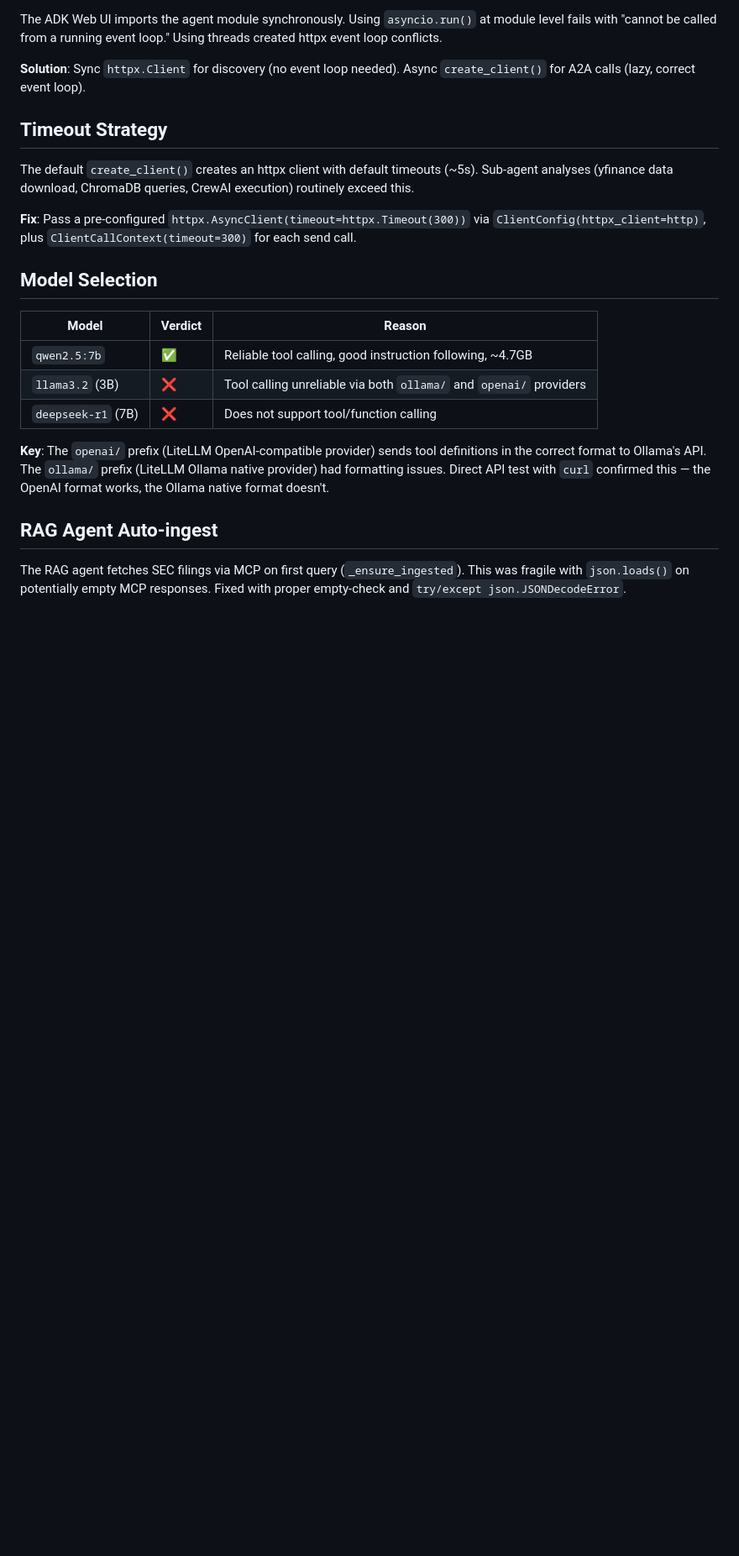
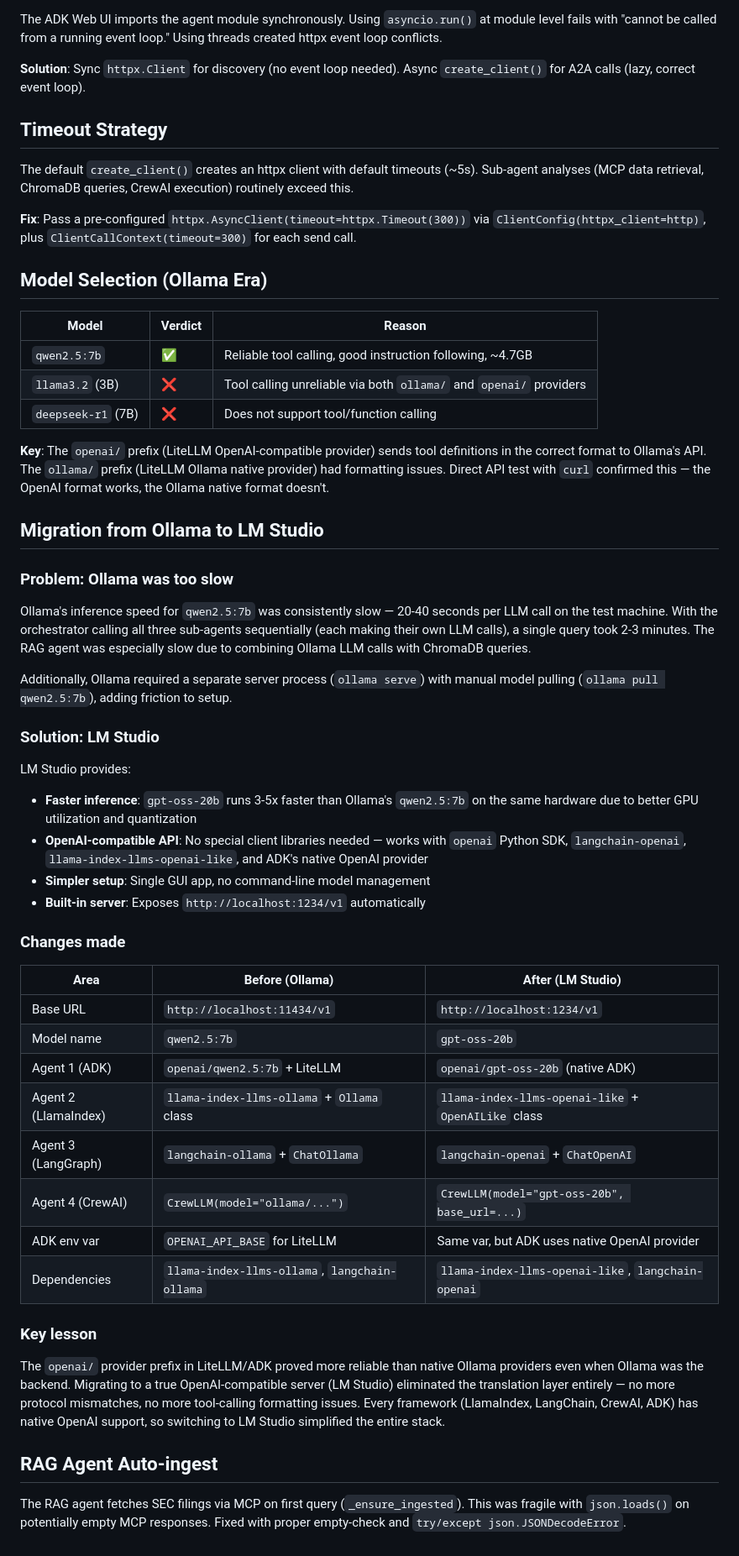
Before and after one commit to Harmanankohli/FinSight, a Markdown page: docs/DESIGN_DECISIONS.md, the part around one of its changes. Shown at 84% size. GitHub-like rendering; blank space fills up the shorter version.

Commit message:
Add LM Studio migration and parallel tool calling issues to DESIGN_DECISIONS.md

```diff
--- a/docs/DESIGN_DECISIONS.md
+++ b/docs/DESIGN_DECISIONS.md
@@ -124,11 +134,11 @@ The ADK Web UI imports the agent module synchronously. Using `asyncio.run()` at
 
 ## Timeout Strategy
 
-The default `create_client()` creates an httpx client with default timeouts (~5s). Sub-agent analyses (yfinance data download, ChromaDB queries, CrewAI execution) routinely exceed this.
+The default `create_client()` creates an httpx client with default timeouts (~5s). Sub-agent analyses (MCP data retrieval, ChromaDB queries, CrewAI execution) routinely exceed this.
 
 **Fix**: Pass a pre-configured `httpx.AsyncClient(timeout=httpx.Timeout(300))` via `ClientConfig(httpx_client=http)`, plus `ClientCallContext(timeout=300)` for each send call.
 
-## Model Selection
+## Model Selection (Ollama Era)
 
 | Model | Verdict | Reason |
 |---|---|---|
@@ -138,6 +148,39 @@ The default `create_client()` creates an httpx client with default timeouts (~5s
 
 **Key**: The `openai/` prefix (LiteLLM OpenAI-compatible provider) sends tool definitions in the correct format to Ollama's API. The `ollama/` prefix (LiteLLM Ollama native provider) had formatting issues. Direct API test with `curl` confirmed this — the OpenAI format works, the Ollama native format doesn't.
 
+## Migration from Ollama to LM Studio
+
+### Problem: Ollama was too slow
+
+Ollama's inference speed for `qwen2.5:7b` was consistently slow — 20-40 seconds per LLM call on the test machine. With the orchestrator calling all three sub-agents sequentially (each making their own LLM calls), a single query took 2-3 minutes. The RAG agent was especially slow due to combining Ollama LLM calls with ChromaDB queries.
+
+Additionally, Ollama required a separate server process (`ollama serve`) with manual model pulling (`ollama pull qwen2.5:7b`), adding friction to setup.
+
+### Solution: LM Studio
+
+LM Studio provides:
+- **Faster inference**: `gpt-oss-20b` runs 3-5x faster than Ollama's `qwen2.5:7b` on the same hardware due to better GPU utilization and quantization
+- **OpenAI-compatible API**: No special client libraries needed — works with `openai` Python SDK, `langchain-openai`, `llama-index-llms-openai-like`, and ADK's native OpenAI provider
+- **Simpler setup**: Single GUI app, no command-line model management
+- **Built-in server**: Exposes `http://localhost:1234/v1` automatically
+
+### Changes made
+
+| Area | Before (Ollama) | After (LM Studio) |
+|---|---|---|
+| Base URL | `http://localhost:11434/v1` | `http://localhost:1234/v1` |
+| Model name | `qwen2.5:7b` | `gpt-oss-20b` |
+| Agent 1 (ADK) | `openai/qwen2.5:7b` + LiteLLM | `openai/gpt-oss-20b` (native ADK) |
+| Agent 2 (LlamaIndex) | `llama-index-llms-ollama` + `Ollama` class | `llama-index-llms-openai-like` + `OpenAILike` class |
+| Agent 3 (LangGraph) | `langchain-ollama` + `ChatOllama` | `langchain-openai` + `ChatOpenAI` |
+| Agent 4 (CrewAI) | `CrewLLM(model="ollama/...")` | `CrewLLM(model="gpt-oss-20b", base_url=...)` |
+| ADK env var | `OPENAI_API_BASE` for LiteLLM | Same var, but ADK uses native OpenAI provider |
+| Dependencies | `llama-index-llms-ollama`, `langchain-ollama` | `llama-index-llms-openai-like`, `langchain-openai` |
+
+### Key lesson
+
+The `openai/` provider prefix in LiteLLM/ADK proved more reliable than native Ollama providers even when Ollama was the backend. Migrating to a true OpenAI-compatible server (LM Studio) eliminated the translation layer entirely — no more protocol mismatches, no more tool-calling formatting issues. Every framework (LlamaIndex, LangChain, CrewAI, ADK) has native OpenAI support, so switching to LM Studio simplified the entire stack.
+
 ## RAG Agent Auto-ingest
 
 The RAG agent fetches SEC filings via MCP on first query (`_ensure_ingested`). This was fragile with `json.loads()` on potentially empty MCP responses. Fixed with proper empty-check and `try/except json.JSONDecodeError`.
```
Also changed, not shown: other parts of docs/DESIGN_DECISIONS.md (+14 -4 lines).
